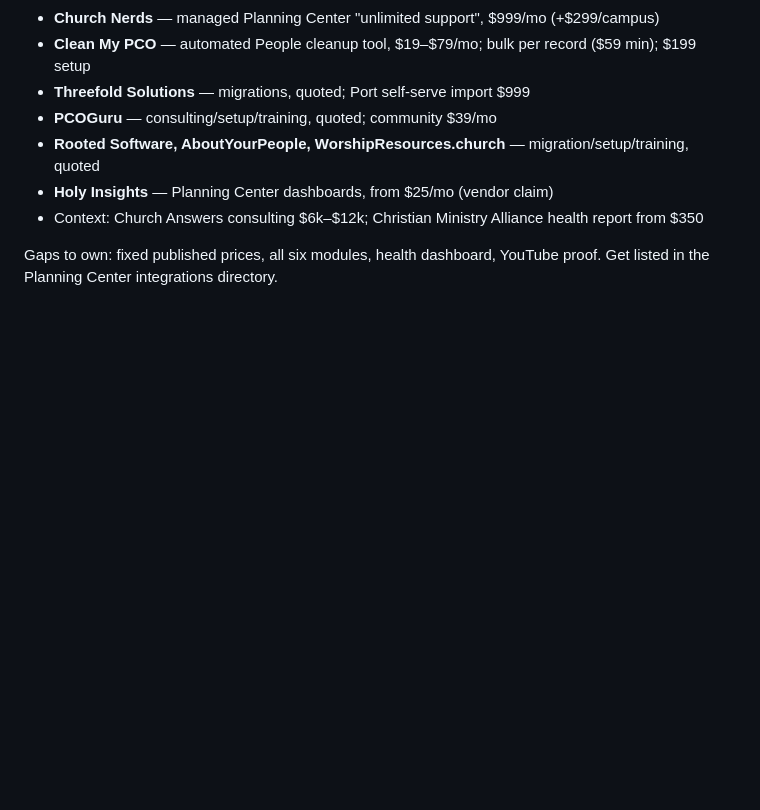
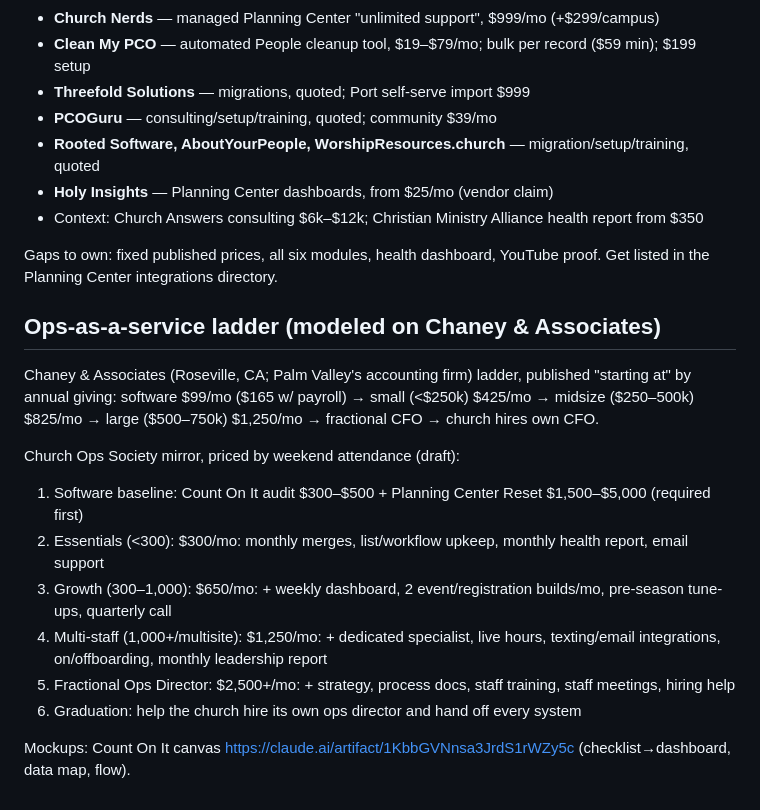
Before and after one commit to bradgrun21/claude, a Markdown page: church-ops/count-on-it.md, the part around the change. Rendered like a GitHub page; blank space fills up the shorter version.

Commit message:
Add ops-as-a-service ladder modeled on church accounting firms
Co-Authored-By: Claude Opus 5.5 <noreply@anthropic.com>
Claude-Session: https://claude.ai/code/session_01TQgChb3towKUY5Qdy3g2mY

```diff
--- a/church-ops/count-on-it.md
+++ b/church-ops/count-on-it.md
@@ -139,3 +139,18 @@ Build path: V1 manual sheet → V2 Planning Center API script (read-only token)
 
 Gaps to own: fixed published prices, all six modules, health dashboard, YouTube proof.
 Get listed in the Planning Center integrations directory.
+
+## Ops-as-a-service ladder (modeled on Chaney & Associates)
+Chaney & Associates (Roseville, CA; Palm Valley's accounting firm) ladder, published "starting at" by annual giving:
+software $99/mo ($165 w/ payroll) → small (<$250k) $425/mo → midsize ($250–500k) $825/mo →
+large ($500–750k) $1,250/mo → fractional CFO → church hires own CFO.
+
+Church Ops Society mirror, priced by weekend attendance (draft):
+1. Software baseline: Count On It audit $300–$500 + Planning Center Reset $1,500–$5,000 (required first)
+2. Essentials (<300): $300/mo: monthly merges, list/workflow upkeep, monthly health report, email support
+3. Growth (300–1,000): $650/mo: + weekly dashboard, 2 event/registration builds/mo, pre-season tune-ups, quarterly call
+4. Multi-staff (1,000+/multisite): $1,250/mo: + dedicated specialist, live hours, texting/email integrations, on/offboarding, monthly leadership report
+5. Fractional Ops Director: $2,500+/mo: + strategy, process docs, staff training, staff meetings, hiring help
+6. Graduation: help the church hire its own ops director and hand off every system
+
+Mockups: Count On It canvas https://claude.ai/artifact/1KbbGVNnsa3JrdS1rWZy5c (checklist→dashboard, data map, flow).
```
